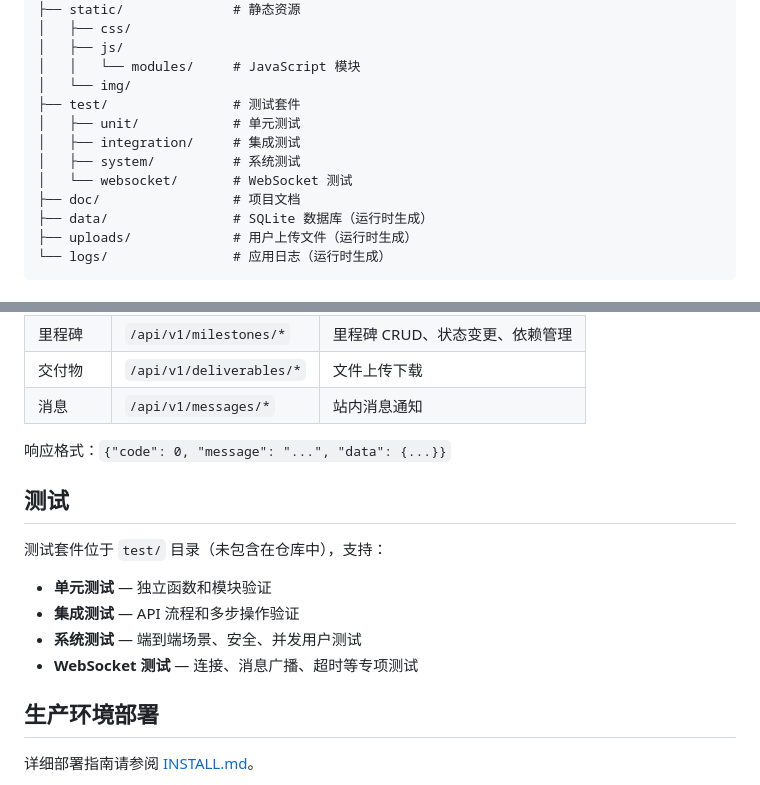
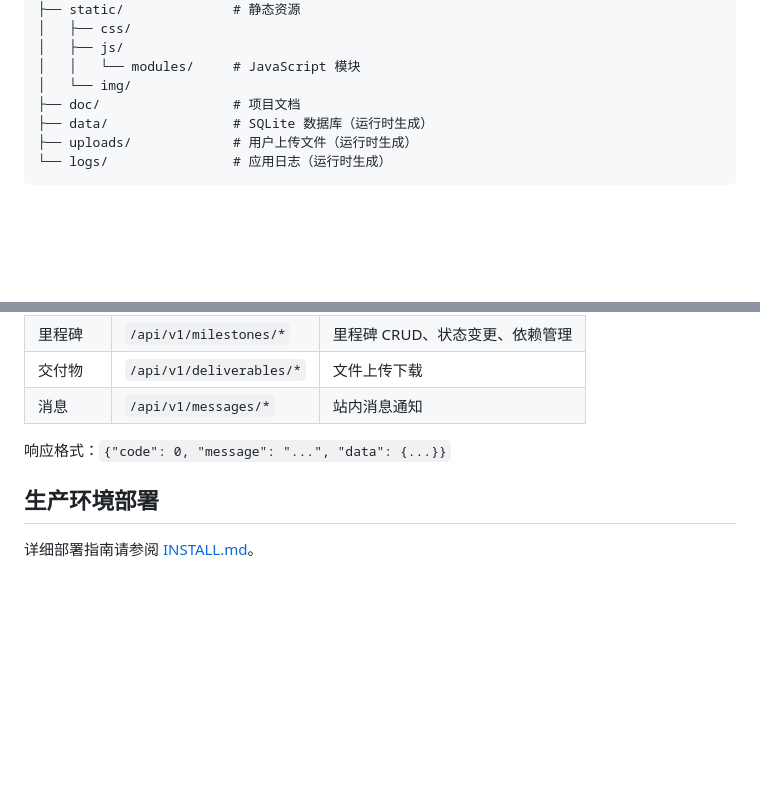
Before and after one commit to shanxuchen/YourWork, a Markdown page: README.md, 2 parts joined by grey strips. Rendered like a GitHub page; blank space fills up the shorter version.

Commit message:
删除测试

```diff
--- a/README.md
+++ b/README.md
@@ -111,11 +111,6 @@ YourWork/
 │   ├── js/
 │   │   └── modules/     # JavaScript 模块
 │   └── img/
-├── test/                # 测试套件
-│   ├── unit/            # 单元测试
-│   ├── integration/     # 集成测试
-│   ├── system/          # 系统测试
-│   └── websocket/       # WebSocket 测试
 ├── doc/                 # 项目文档
 ├── data/                # SQLite 数据库（运行时生成）
 ├── uploads/             # 用户上传文件（运行时生成）
@@ -168,15 +163,6 @@ API 基础路径：`/api/v1`
 
 响应格式：`{"code": 0, "message": "...", "data": {...}}`
 
-## 测试
-
-测试套件位于 `test/` 目录（未包含在仓库中），支持：
-
-- **单元测试** — 独立函数和模块验证
-- **集成测试** — API 流程和多步操作验证
-- **系统测试** — 端到端场景、安全、并发用户测试
-- **WebSocket 测试** — 连接、消息广播、超时等专项测试
-
 ## 生产环境部署
 
 详细部署指南请参阅 [INSTALL.md](INSTALL.md)。
```
